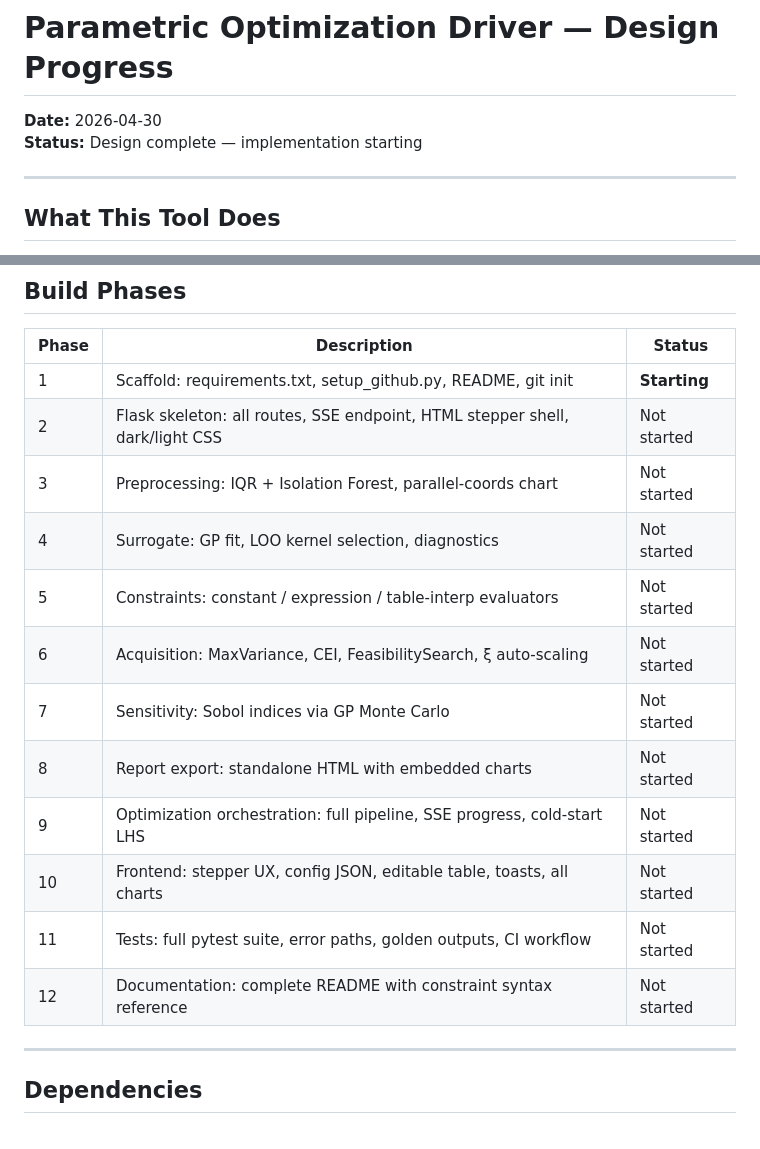
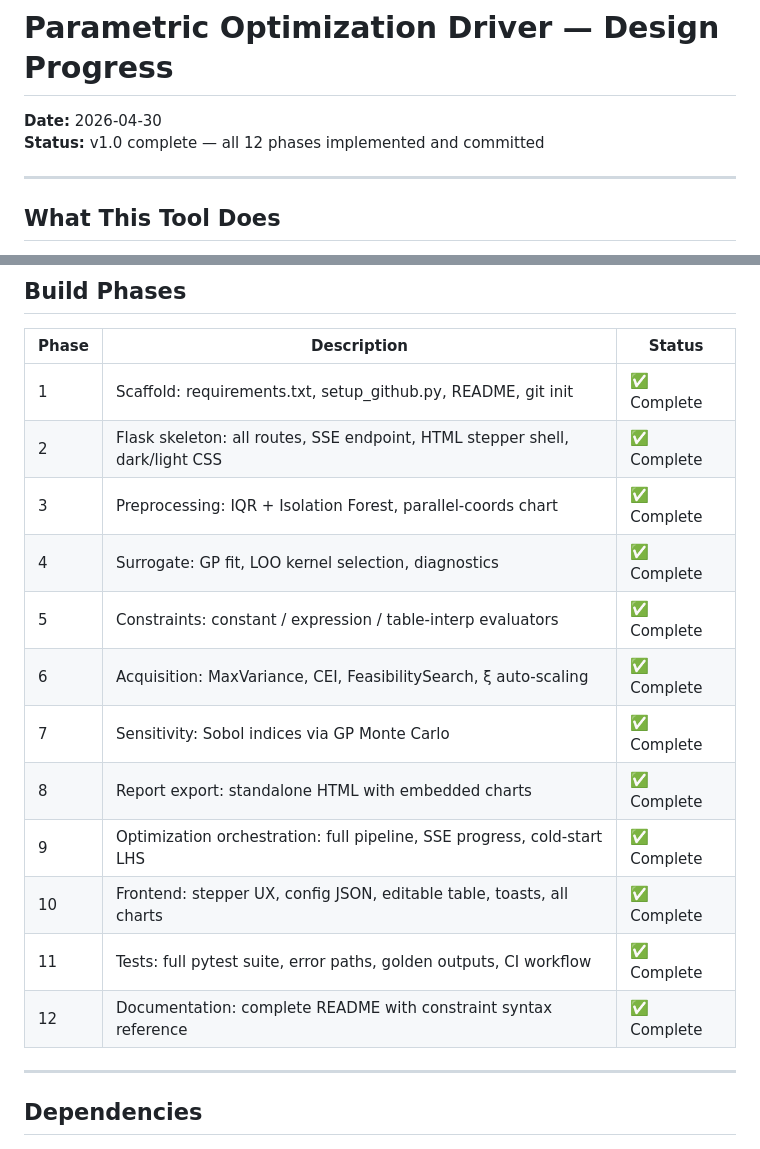
Before and after one commit to kalkisharma/ParametricOptimizationDriver, a Markdown page: PROGRESS.md, 2 parts joined by grey strips. Rendered like a GitHub page.

```diff
--- a/PROGRESS.md
+++ b/PROGRESS.md
@@ -1,7 +1,7 @@
 # Parametric Optimization Driver — Design Progress
 
 **Date:** 2026-04-30
-**Status:** Design complete — implementation starting
+**Status:** v1.0 complete — all 12 phases implemented and committed
 
 ---
 
@@ -193,18 +193,18 @@ ParametricOptimizationDriver/
 
 | Phase | Description | Status |
 |---|---|---|
-| 1 | Scaffold: requirements.txt, setup_github.py, README, git init | **Starting** |
-| 2 | Flask skeleton: all routes, SSE endpoint, HTML stepper shell, dark/light CSS | Not started |
-| 3 | Preprocessing: IQR + Isolation Forest, parallel-coords chart | Not started |
-| 4 | Surrogate: GP fit, LOO kernel selection, diagnostics | Not started |
-| 5 | Constraints: constant / expression / table-interp evaluators | Not started |
-| 6 | Acquisition: MaxVariance, CEI, FeasibilitySearch, ξ auto-scaling | Not started |
-| 7 | Sensitivity: Sobol indices via GP Monte Carlo | Not started |
-| 8 | Report export: standalone HTML with embedded charts | Not started |
-| 9 | Optimization orchestration: full pipeline, SSE progress, cold-start LHS | Not started |
-| 10 | Frontend: stepper UX, config JSON, editable table, toasts, all charts | Not started |
-| 11 | Tests: full pytest suite, error paths, golden outputs, CI workflow | Not started |
-| 12 | Documentation: complete README with constraint syntax reference | Not started |
+| 1 | Scaffold: requirements.txt, setup_github.py, README, git init | ✅ Complete |
+| 2 | Flask skeleton: all routes, SSE endpoint, HTML stepper shell, dark/light CSS | ✅ Complete |
+| 3 | Preprocessing: IQR + Isolation Forest, parallel-coords chart | ✅ Complete |
+| 4 | Surrogate: GP fit, LOO kernel selection, diagnostics | ✅ Complete |
+| 5 | Constraints: constant / expression / table-interp evaluators | ✅ Complete |
+| 6 | Acquisition: MaxVariance, CEI, FeasibilitySearch, ξ auto-scaling | ✅ Complete |
+| 7 | Sensitivity: Sobol indices via GP Monte Carlo | ✅ Complete |
+| 8 | Report export: standalone HTML with embedded charts | ✅ Complete |
+| 9 | Optimization orchestration: full pipeline, SSE progress, cold-start LHS | ✅ Complete |
+| 10 | Frontend: stepper UX, config JSON, editable table, toasts, all charts | ✅ Complete |
+| 11 | Tests: full pytest suite, error paths, golden outputs, CI workflow | ✅ Complete |
+| 12 | Documentation: complete README with constraint syntax reference | ✅ Complete |
 
 ---
 
```
Also changed, not shown: README.md (+27 -0 lines).
